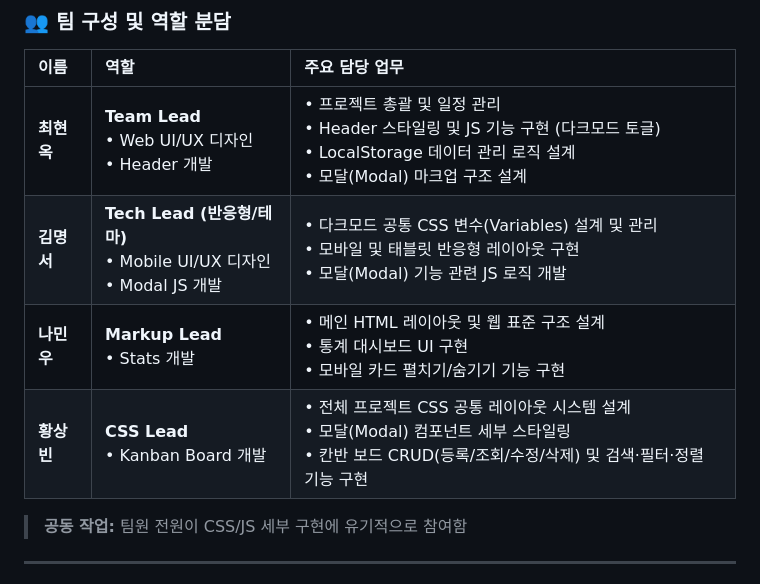
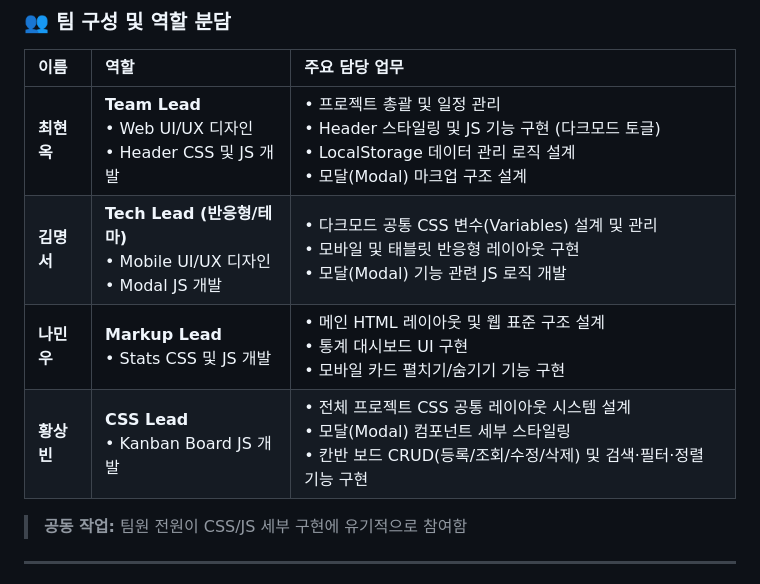
Before and after one commit to ocksoosoo/flowdash, a Markdown page: README.md, the part around the change. GitHub-like rendering.

Commit message:
docs: README.md

```diff
--- a/README.md
+++ b/README.md
@@ -23,10 +23,10 @@ CRUD, 기간 필터, 통계, 테마 및 UX 요소를 포함하며
 
 | 이름 | 역할 | 주요 담당 업무 |
 | :--- | :--- | :--- |
-| **최현옥** | **Team Lead**<br>• Web UI/UX 디자인<br>• Header 개발 | • 프로젝트 총괄 및 일정 관리<br>• Header 스타일링 및 JS 기능 구현 (다크모드 토글)<br>• LocalStorage 데이터 관리 로직 설계<br>• 모달(Modal) 마크업 구조 설계 |
+| **최현옥** | **Team Lead**<br>• Web UI/UX 디자인<br>• Header CSS 및 JS 개발 | • 프로젝트 총괄 및 일정 관리<br>• Header 스타일링 및 JS 기능 구현 (다크모드 토글)<br>• LocalStorage 데이터 관리 로직 설계<br>• 모달(Modal) 마크업 구조 설계 |
 | **김명서** | **Tech Lead (반응형/테마)**<br>• Mobile UI/UX 디자인<br>• Modal JS 개발 | • 다크모드 공통 CSS 변수(Variables) 설계 및 관리<br>• 모바일 및 태블릿 반응형 레이아웃 구현<br>• 모달(Modal) 기능 관련 JS 로직 개발 |
-| **나민우** | **Markup Lead**<br>• Stats 개발 | • 메인 HTML 레이아웃 및 웹 표준 구조 설계<br>• 통계 대시보드 UI 구현<br>• 모바일 카드 펼치기/숨기기 기능 구현
-| **황상빈** | **CSS Lead**<br>• Kanban Board 개발 | • 전체 프로젝트 CSS 공통 레이아웃 시스템 설계<br>• 모달(Modal) 컴포넌트 세부 스타일링<br>• 칸반 보드 CRUD(등록/조회/수정/삭제) 및 검색·필터·정렬 기능 구현 |
+| **나민우** | **Markup Lead**<br>• Stats CSS 및 JS 개발 | • 메인 HTML 레이아웃 및 웹 표준 구조 설계<br>• 통계 대시보드 UI 구현<br>• 모바일 카드 펼치기/숨기기 기능 구현
+| **황상빈** | **CSS Lead**<br>• Kanban Board JS 개발 | • 전체 프로젝트 CSS 공통 레이아웃 시스템 설계<br>• 모달(Modal) 컴포넌트 세부 스타일링<br>• 칸반 보드 CRUD(등록/조회/수정/삭제) 및 검색·필터·정렬 기능 구현 |
 
 > **공동 작업:** 팀원 전원이 CSS/JS 세부 구현에 유기적으로 참여함
 ---
```
